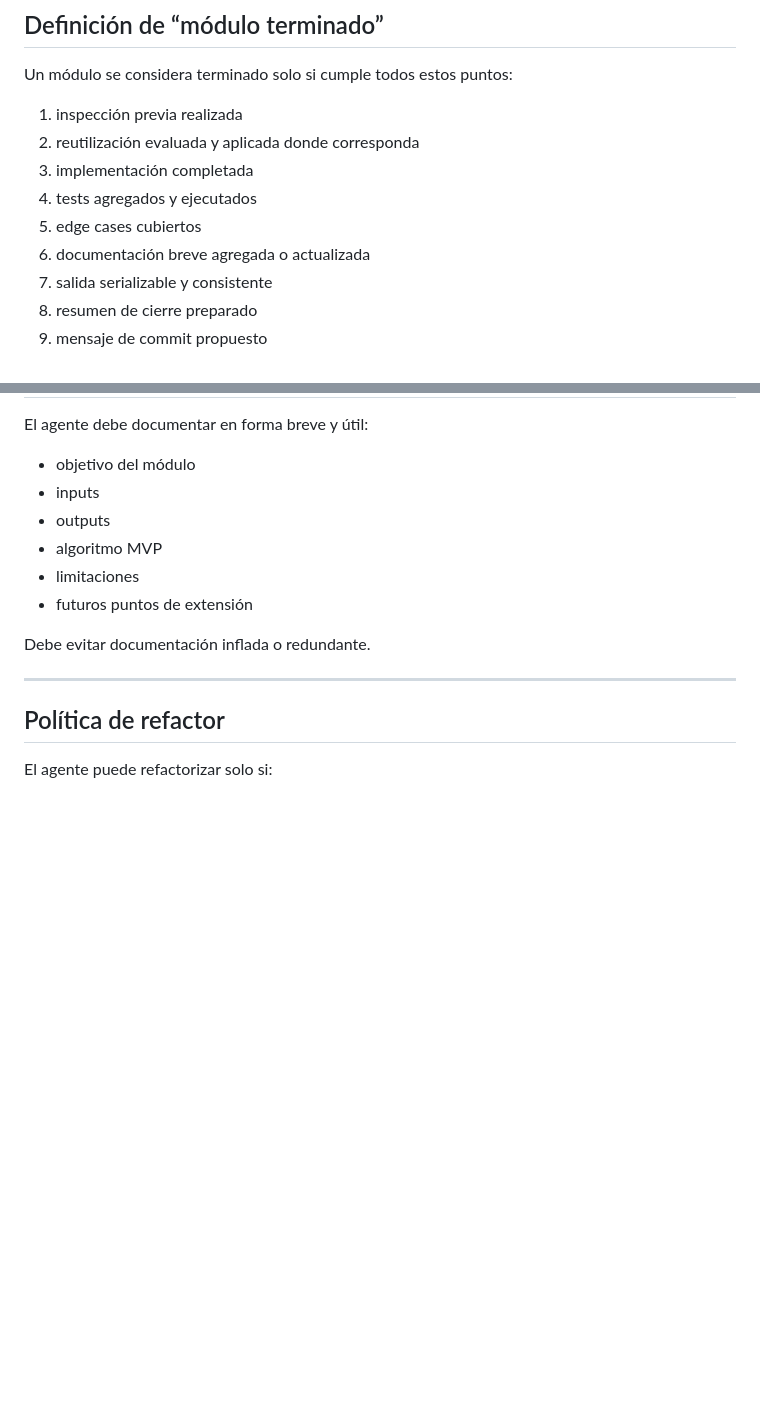
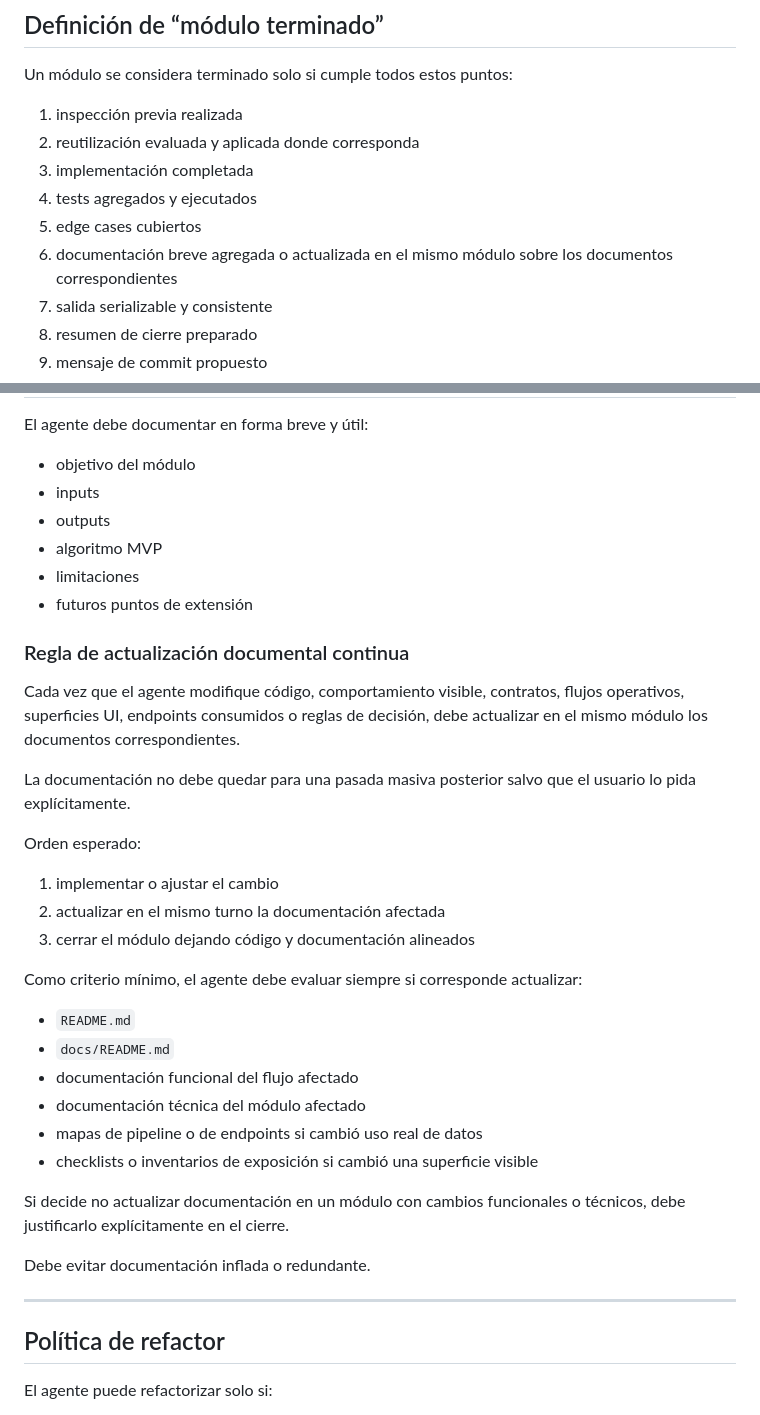
Before and after one commit to Nicokac/portafolio-iol, a Markdown page: AGENTS.md, 2 parts joined by grey strips. GitHub-like rendering; blank space fills up the shorter version.

Commit message:
docs(agents): exige actualizacion documental continua por modulo

```diff
--- a/AGENTS.md
+++ b/AGENTS.md
@@ -1095,7 +1095,7 @@ Un módulo se considera terminado solo si cumple todos estos puntos:
 3. implementación completada
 4. tests agregados y ejecutados
 5. edge cases cubiertos
-6. documentación breve agregada o actualizada
+6. documentación breve agregada o actualizada en el mismo módulo sobre los documentos correspondientes
 7. salida serializable y consistente
 8. resumen de cierre preparado
 9. mensaje de commit propuesto
@@ -1183,6 +1183,29 @@ El agente debe documentar en forma breve y útil:
 * limitaciones
 * futuros puntos de extensión
 
+### Regla de actualización documental continua
+
+Cada vez que el agente modifique código, comportamiento visible, contratos, flujos operativos, superficies UI, endpoints consumidos o reglas de decisión, debe actualizar en el mismo módulo los documentos correspondientes.
+
+La documentación no debe quedar para una pasada masiva posterior salvo que el usuario lo pida explícitamente.
+
+Orden esperado:
+
+1. implementar o ajustar el cambio
+2. actualizar en el mismo turno la documentación afectada
+3. cerrar el módulo dejando código y documentación alineados
+
+Como criterio mínimo, el agente debe evaluar siempre si corresponde actualizar:
+
+* `README.md`
+* `docs/README.md`
+* documentación funcional del flujo afectado
+* documentación técnica del módulo afectado
+* mapas de pipeline o de endpoints si cambió uso real de datos
+* checklists o inventarios de exposición si cambió una superficie visible
+
+Si decide no actualizar documentación en un módulo con cambios funcionales o técnicos, debe justificarlo explícitamente en el cierre.
+
 Debe evitar documentación inflada o redundante.
 
 ---
```
